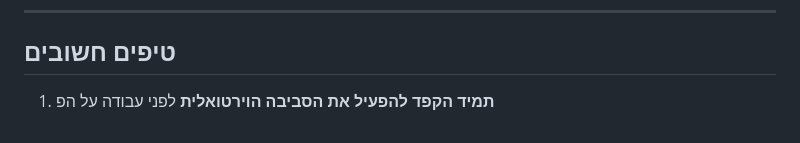
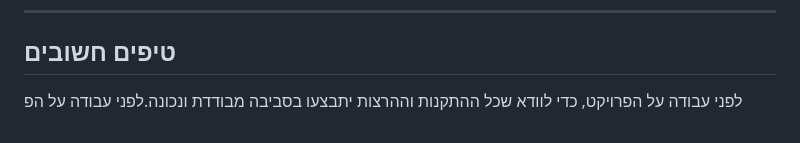
Before and after one commit to TomerBu/W270225MR, a Markdown page: readme.md, the part around the change. GitHub-like rendering.

Commit message:
git add .

```diff
--- a/readme.md
+++ b/readme.md
@@ -235,4 +235,4 @@ pip install -r requirements.txt
 
 ## טיפים חשובים
 
-1. **תמיד הקפד להפעיל את הסביבה הוירטואלית** לפני עבודה על הפ
+לפני עבודה על הפרויקט, כדי לוודא שכל ההתקנות וההרצות יתבצעו בסביבה מבודדת ונכונה.לפני עבודה על הפ
```
